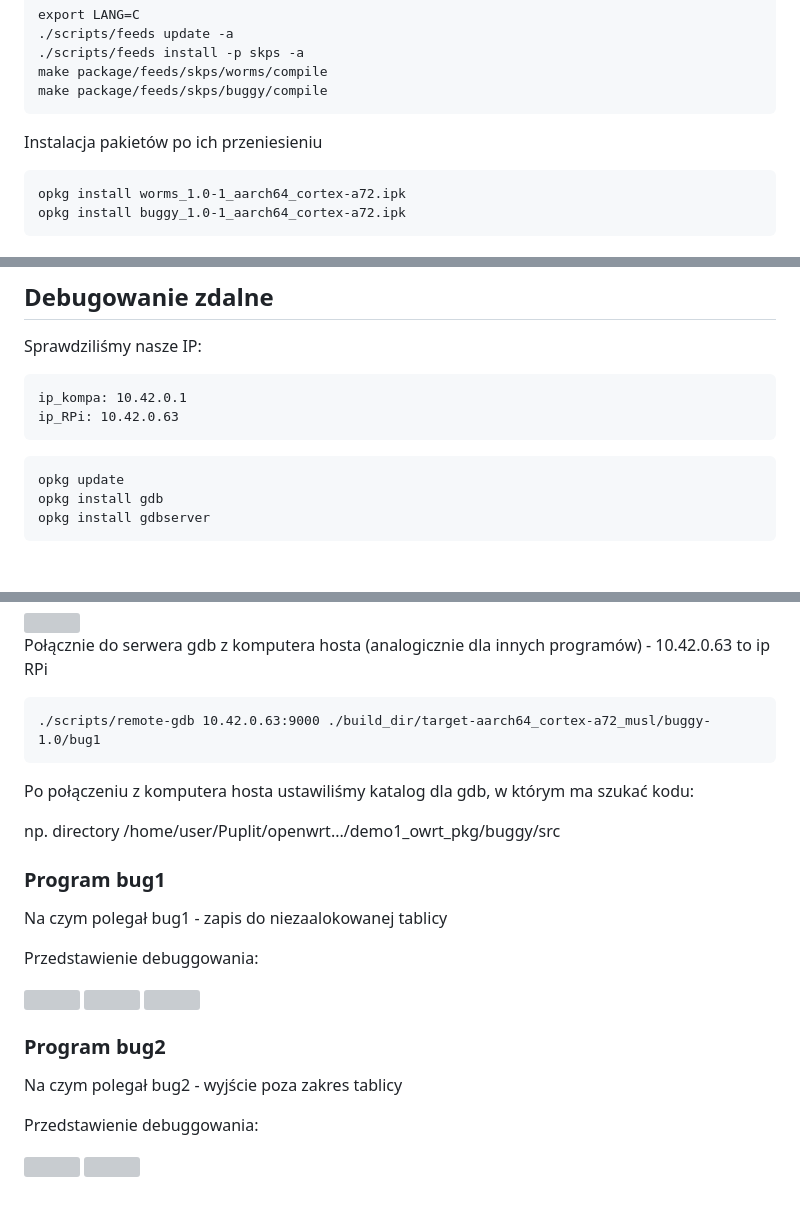
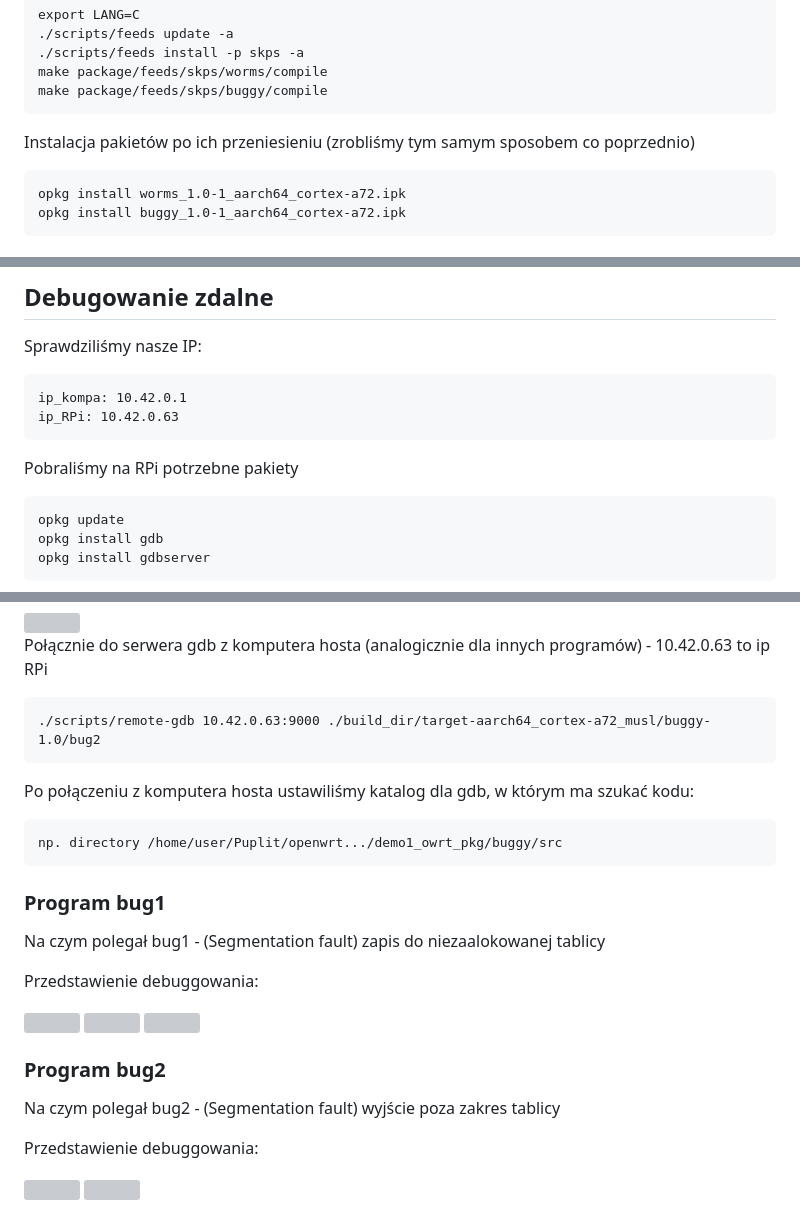
Before and after one commit to Sebastian-Abramowski/SKPS-Lab, a Markdown page: cw3/kody_i_raporty/raport.md, 3 parts joined by grey strips. Drawn GitHub-style; blank space fills up the shorter version; grey boxes are pictures that could not be loaded.

Commit message:
Improved raport

````diff
--- a/cw3/kody_i_raporty/raport.md
+++ b/cw3/kody_i_raporty/raport.md
@@ -73,7 +73,7 @@ make package/feeds/skps/worms/compile
 make package/feeds/skps/buggy/compile
 ```
 
-Instalacja pakietów po ich przeniesieniu
+Instalacja pakietów po ich przeniesieniu (zrobliśmy tym samym sposobem co poprzednio)
 
 ```
 opkg install worms_1.0-1_aarch64_cortex-a72.ipk
@@ -99,6 +99,8 @@ ip_kompa: 10.42.0.1
 ip_RPi: 10.42.0.63
 ```
 
+Pobraliśmy na RPi potrzebne pakiety
+
 ```
 opkg update
 opkg install gdb
@@ -118,16 +120,18 @@ Przykładowe odpalenie serwera dla pliku wykonywalnego bug2
 Połącznie do serwera gdb z komputera hosta (analogicznie dla innych programów) - 10.42.0.63 to ip RPi
 
 ```
-./scripts/remote-gdb 10.42.0.63:9000 ./build_dir/target-aarch64_cortex-a72_musl/buggy-1.0/bug1
+./scripts/remote-gdb 10.42.0.63:9000 ./build_dir/target-aarch64_cortex-a72_musl/buggy-1.0/bug2
 ```
 
 Po połączeniu z komputera hosta ustawiliśmy katalog dla gdb, w którym ma szukać kodu:
 
+```
 np. directory /home/user/Puplit/openwrt.../demo1_owrt_pkg/buggy/src
+```
 
 ### Program bug1
 
-Na czym polegał bug1 - zapis do niezaalokowanej tablicy
+Na czym polegał bug1 - (Segmentation fault) zapis do niezaalokowanej tablicy
 
 Przedstawienie debuggowania:
 
@@ -139,7 +143,7 @@ Przedstawienie debuggowania:
 
 ### Program bug2
 
-Na czym polegał bug2 - wyjście poza zakres tablicy
+Na czym polegał bug2 - (Segmentation fault) wyjście poza zakres tablicy
 
 Przedstawienie debuggowania:
 
````
